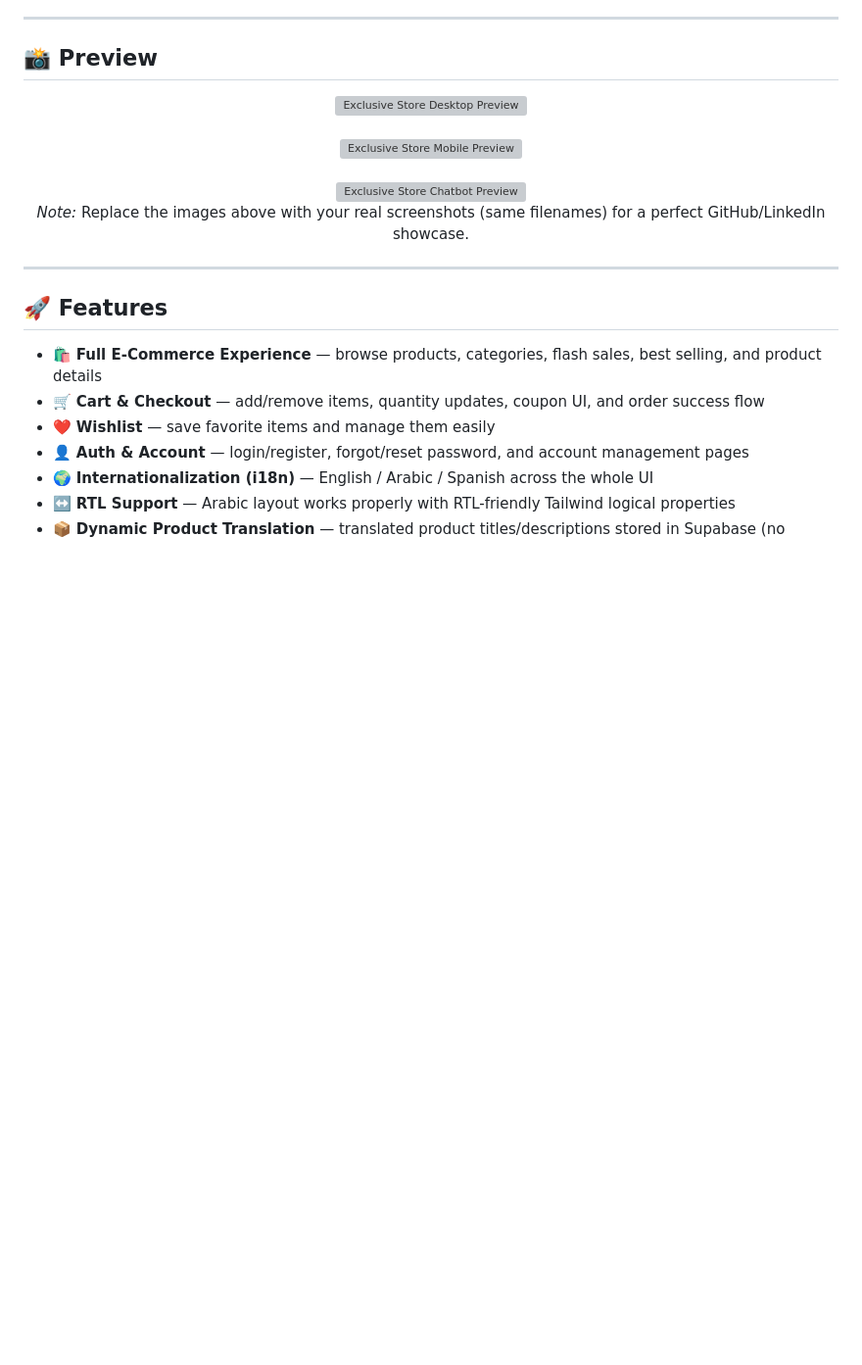
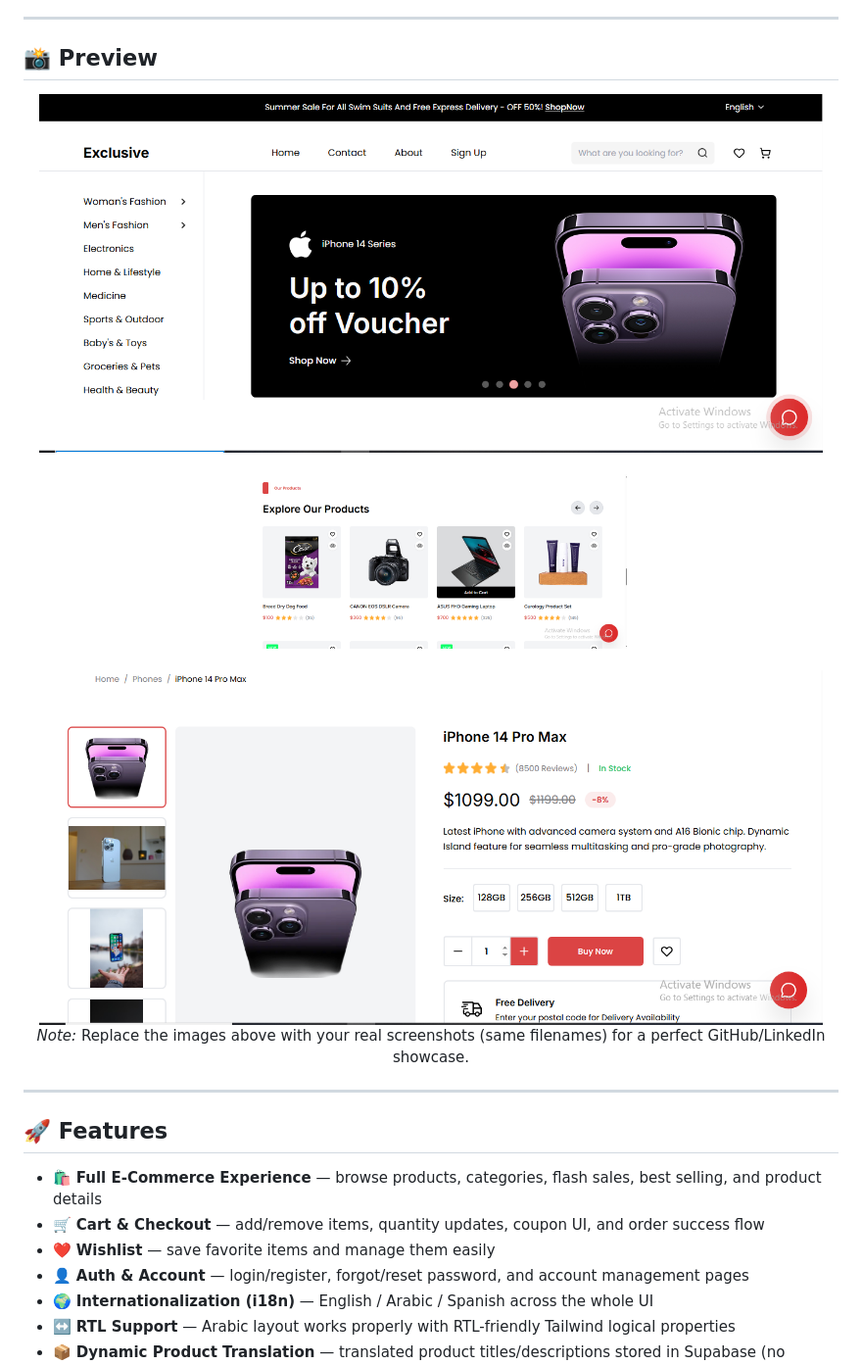
Before and after one commit to Yousseftalaat-collab/Exclusive-Store, a Markdown page: README.md, the part around the change. Shown at 98% size. Drawn GitHub-style; blank space fills up the shorter version; grey boxes are pictures that could not be loaded.

```diff
--- a/README.md
+++ b/README.md
@@ -10,11 +10,11 @@ Designed to feel like a real shopping app — fast, responsive, and polished.
 
 <h2>📸 Preview</h2>
 <div align="center">
-  <img src="./assets/preview/home-desktop.png" width="800" alt="Exclusive Store Desktop Preview"/>
+  <img src="Screenshot-1.png" width="800" alt="Exclusive Store Desktop Preview"/>
   <br><br>
-  <img src="./assets/preview/home-mobile.png" width="400" alt="Exclusive Store Mobile Preview"/>
+  <img src="Screenshot-2.png" width="400" alt="Exclusive Store "/>
   <br><br>
-  <img src="./assets/preview/chatbot.png" width="800" alt="Exclusive Store Chatbot Preview"/>
+  <img src="Screenshot-3.png" width="800" alt="Exclusive Store "/>
 </div>
 
 <p align="center">
```
